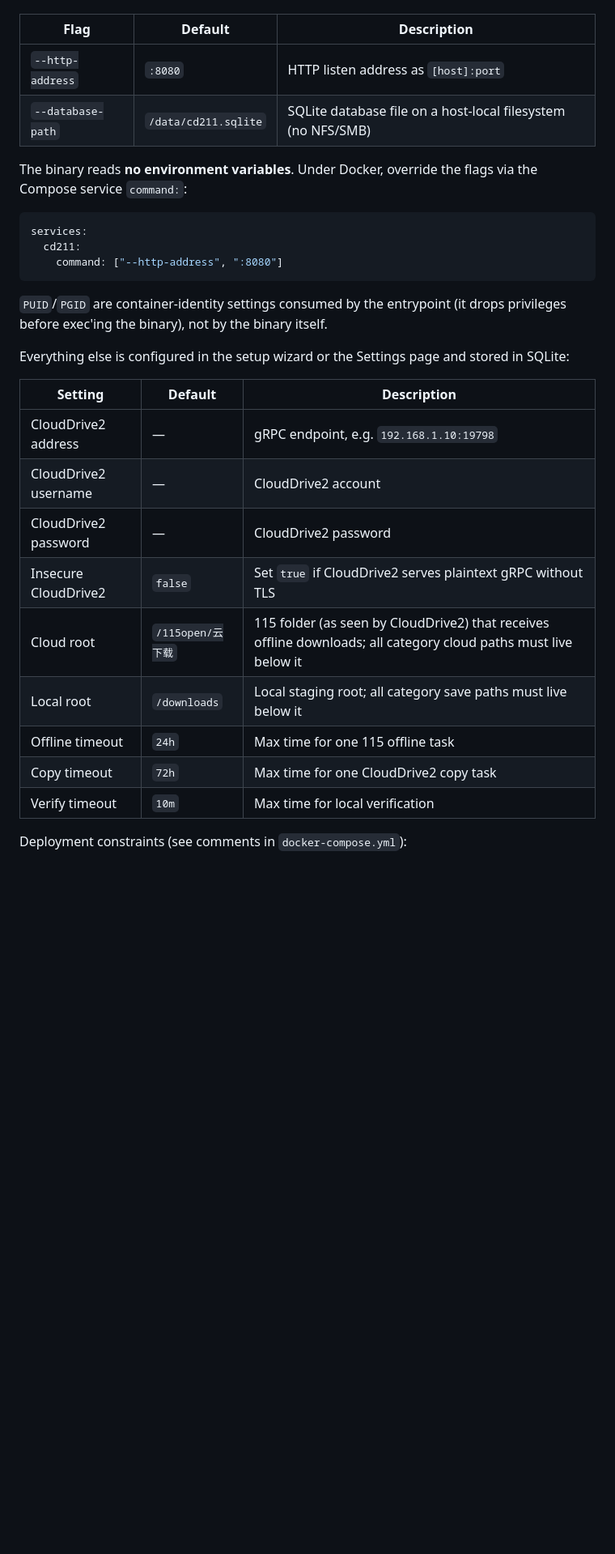
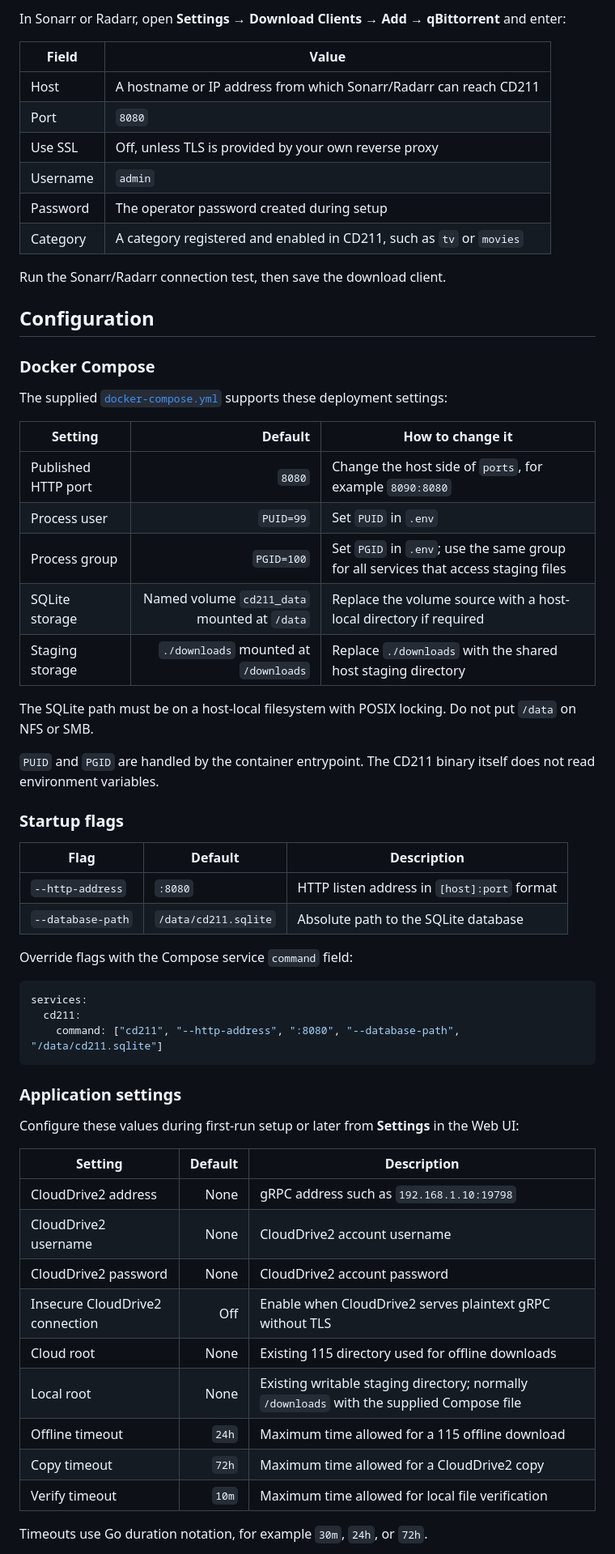
Before and after one commit to turygo/cd211, a Markdown page: README.md, the part around one of its changes. Shown at 81% size. GitHub-like rendering; blank space fills up the shorter version.

````diff
--- a/README.md
+++ b/README.md
@@ -52,32 +88,64 @@ Command-line flags (read once at startup):
+In Sonarr or Radarr, open **Settings → Download Clients → Add → qBittorrent** and enter:
+
+| Field | Value |
+|---|---|
+| Host | A hostname or IP address from which Sonarr/Radarr can reach CD211 |
+| Port | `8080` |
+| Use SSL | Off, unless TLS is provided by your own reverse proxy |
+| Username | `admin` |
+| Password | The operator password created during setup |
+| Category | A category registered and enabled in CD211, such as `tv` or `movies` |
+
+Run the Sonarr/Radarr connection test, then save the download client.
+
+## Configuration
+
+### Docker Compose
+
+The supplied [`docker-compose.yml`](docker-compose.yml) supports these deployment settings:
+
+| Setting | Default | How to change it |
+|---|---:|---|
+| Published HTTP port | `8080` | Change the host side of `ports`, for example `8090:8080` |
+| Process user | `PUID=99` | Set `PUID` in `.env` |
+| Process group | `PGID=100` | Set `PGID` in `.env`; use the same group for all services that access staging files |
+| SQLite storage | Named volume `cd211_data` mounted at `/data` | Replace the volume source with a host-local directory if required |
+| Staging storage | `./downloads` mounted at `/downloads` | Replace `./downloads` with the shared host staging directory |
+
+The SQLite path must be on a host-local filesystem with POSIX locking. Do not put `/data` on NFS or SMB.
+
+`PUID` and `PGID` are handled by the container entrypoint. The CD211 binary itself does not read environment variables.
+
+### Startup flags
 
 | Flag | Default | Description |
-|------|---------|-------------|
-| `--http-address` | `:8080` | HTTP listen address as `[host]:port` |
-| `--database-path` | `/data/cd211.sqlite` | SQLite database file on a host-local filesystem (no NFS/SMB) |
+|---|---|---|
+| `--http-address` | `:8080` | HTTP listen address in `[host]:port` format |
+| `--database-path` | `/data/cd211.sqlite` | Absolute path to the SQLite database |
 
-The binary reads **no environment variables**. Under Docker, override the flags via the Compose service `command:`:
+Override flags with the Compose service `command` field:
 
 ```yaml
 services:
   cd211:
-    command: ["--http-address", ":8080"]
+    command: ["cd211", "--http-address", ":8080", "--database-path", "/data/cd211.sqlite"]
 ```
 
-`PUID`/`PGID` are container-identity settings consumed by the entrypoint (it drops privileges before exec'ing the binary), not by the binary itself.
+### Application settings
 
-Everything else is configured in the setup wizard or the Settings page and stored in SQLite:
+Configure these values during first-run setup or later from **Settings** in the Web UI:
 
 | Setting | Default | Description |
-|---------|---------|-------------|
-| CloudDrive2 address | — | gRPC endpoint, e.g. `192.168.1.10:19798` |
-| CloudDrive2 username | — | CloudDrive2 account |
-| CloudDrive2 password | — | CloudDrive2 password |
-| Insecure CloudDrive2 | `false` | Set `true` if CloudDrive2 serves plaintext gRPC without TLS |
-| Cloud root | `/115open/云下载` | 115 folder (as seen by CloudDrive2) that receives offline downloads; all category cloud paths must live below it |
-| Local root | `/downloads` | Local staging root; all category save paths must live below it |
-| Offline timeout | `24h` | Max time for one 115 offline task |
-| Copy timeout | `72h` | Max time for one CloudDrive2 copy task |
-| Verify timeout | `10m` | Max time for local verification |
+|---|---:|---|
+| CloudDrive2 address | None | gRPC address such as `192.168.1.10:19798` |
+| CloudDrive2 username | None | CloudDrive2 account username |
+| CloudDrive2 password | None | CloudDrive2 account password |
+| Insecure CloudDrive2 connection | Off | Enable when CloudDrive2 serves plaintext gRPC without TLS |
+| Cloud root | None | Existing 115 directory used for offline downloads |
+| Local root | None | Existing writable staging directory; normally `/downloads` with the supplied Compose file |
+| Offline timeout | `24h` | Maximum time allowed for a 115 offline download |
+| Copy timeout | `72h` | Maximum time allowed for a CloudDrive2 copy |
+| Verify timeout | `10m` | Maximum time allowed for local file verification |
 
-Deployment constraints (see comments in `docker-compose.yml`):
+Timeouts use Go duration notation, for example `30m`, `24h`, or `72h`.
 
````
Also changed, not shown: other parts of README.md (+85 -75 lines).
